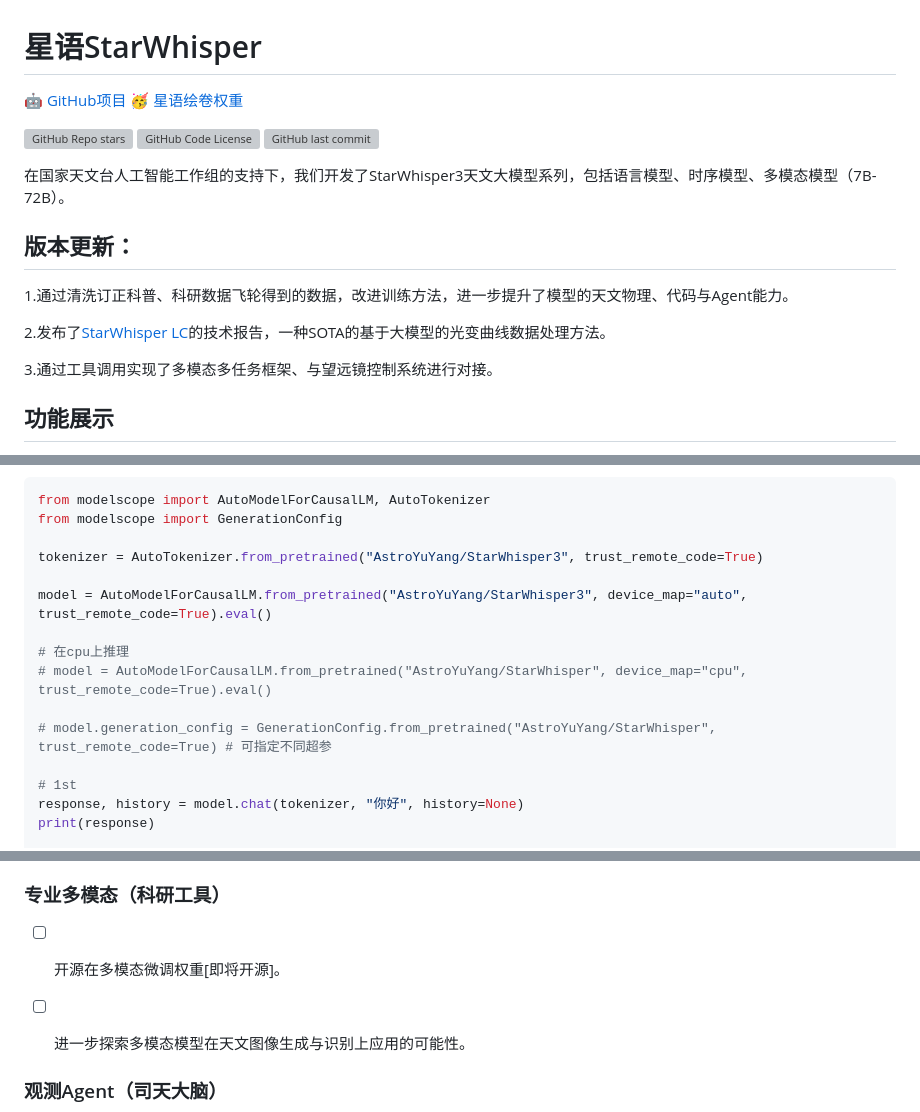
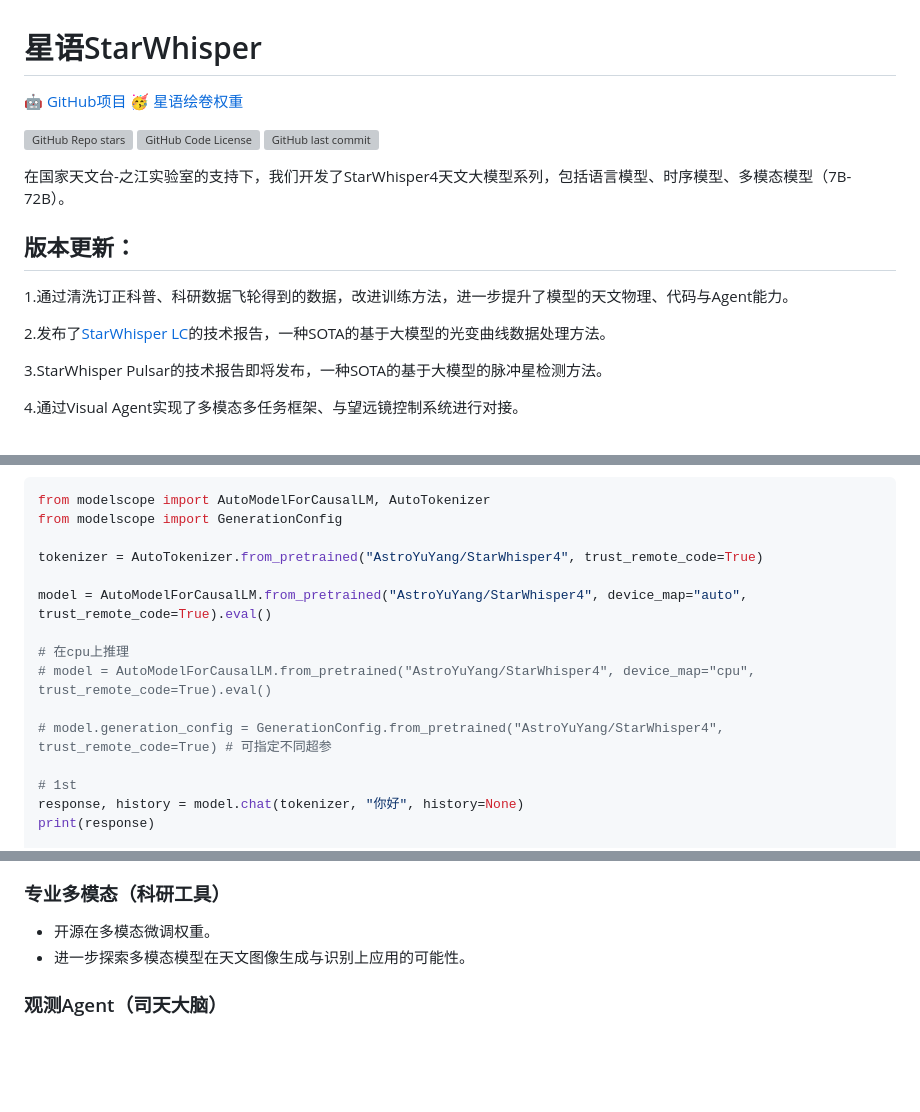
Before and after one commit to Yu-Yang-Li/StarWhisper, a Markdown page: README.md, 3 parts joined by grey strips. Drawn GitHub-style; blank space fills up the shorter version; grey boxes are pictures that could not be loaded.

```diff
--- a/README.md
+++ b/README.md
@@ -8,7 +8,7 @@
 [![GitHub last commit](https://img.shields.io/github/last-commit/Yu-Yang-Li/StarWhisper)](https://github.com/Yu-Yang-Li/StarWhisper/commits/main)
 
 
-在国家天文台人工智能工作组的支持下，我们开发了StarWhisper3天文大模型系列，包括语言模型、时序模型、多模态模型（7B-72B）。
+在国家天文台-之江实验室的支持下，我们开发了StarWhisper4天文大模型系列，包括语言模型、时序模型、多模态模型（7B-72B）。
 
 ## 版本更新：
 
@@ -16,7 +16,7 @@
 
 2.发布了[StarWhisper LC](https://arxiv.org/abs/2404.10757)的技术报告，一种SOTA的基于大模型的光变曲线数据处理方法。
 
-3.通过工具调用实现了多模态多任务框架、与望远镜控制系统进行对接。
+3.StarWhisper Pulsar的技术报告即将发布，一种SOTA的基于大模型的脉冲星检测方法。
 
-## 功能展示
+4.通过Visual Agent实现了多模态多任务框架、与望远镜控制系统进行对接。
 
@@ -30,14 +35,14 @@
 from modelscope import AutoModelForCausalLM, AutoTokenizer
 from modelscope import GenerationConfig
 
-tokenizer = AutoTokenizer.from_pretrained("AstroYuYang/StarWhisper3", trust_remote_code=True)
+tokenizer = AutoTokenizer.from_pretrained("AstroYuYang/StarWhisper4", trust_remote_code=True)
 
-model = AutoModelForCausalLM.from_pretrained("AstroYuYang/StarWhisper3", device_map="auto", trust_remote_code=True).eval()
+model = AutoModelForCausalLM.from_pretrained("AstroYuYang/StarWhisper4", device_map="auto", trust_remote_code=True).eval()
 
 # 在cpu上推理
-# model = AutoModelForCausalLM.from_pretrained("AstroYuYang/StarWhisper", device_map="cpu", trust_remote_code=True).eval()
+# model = AutoModelForCausalLM.from_pretrained("AstroYuYang/StarWhisper4", device_map="cpu", trust_remote_code=True).eval()
 
-# model.generation_config = GenerationConfig.from_pretrained("AstroYuYang/StarWhisper", trust_remote_code=True) # 可指定不同超参
+# model.generation_config = GenerationConfig.from_pretrained("AstroYuYang/StarWhisper4", trust_remote_code=True) # 可指定不同超参
 
 # 1st
 response, history = model.chat(tokenizer, "你好", history=None)
@@ -72,8 +77,8 @@ print(response)
 
 ### 专业多模态（科研工具）
 
-- [ ]  开源在多模态微调权重[即将开源]。
-- [ ]  进一步探索多模态模型在天文图像生成与识别上应用的可能性。
+- 开源在多模态微调权重。
+- 进一步探索多模态模型在天文图像生成与识别上应用的可能性。
 
 
 ### 观测Agent（司天大脑）
```
Also changed, not shown: other parts of README.md (+7 -2 lines).
